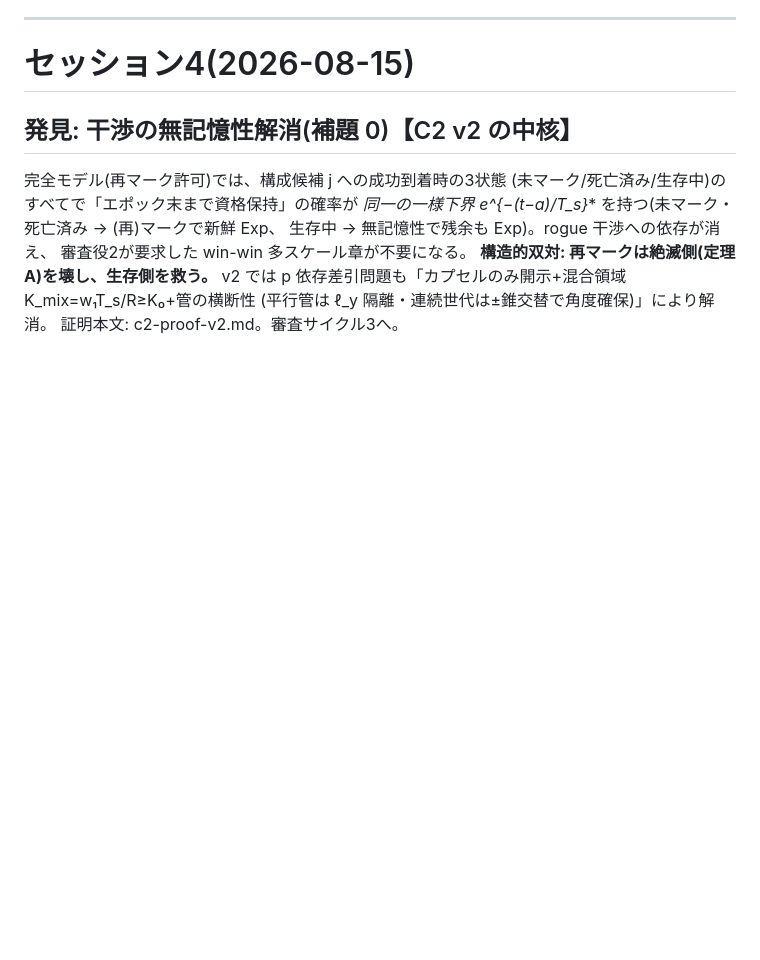
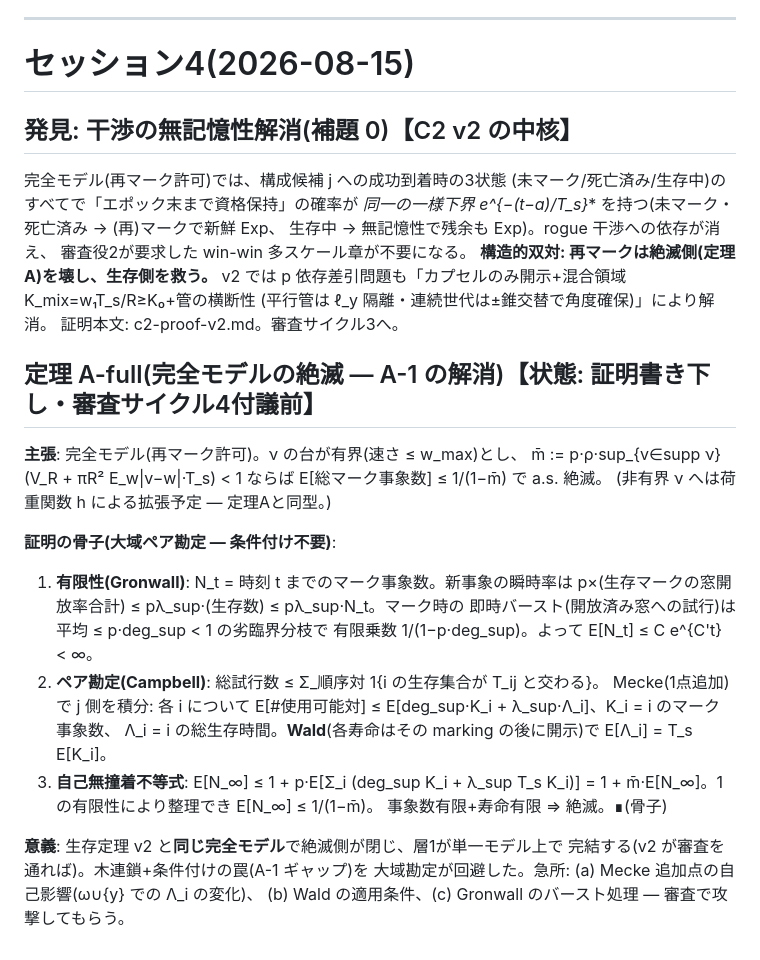
Before and after one commit to yukie-lab/wake-ballistic-contact, a Markdown page: docs/phase-r/claims.md, the part around the change. Drawn GitHub-style; blank space fills up the shorter version.

Commit message:
phase-r: Theorem A-full (extinction on full re-marking model via global pair accounting)
Co-Authored-By: Claude Fable 5 <noreply@anthropic.com>

```diff
--- a/docs/phase-r/claims.md
+++ b/docs/phase-r/claims.md
@@ -376,3 +376,30 @@ Mecke 連鎖(相異点)が不要になるのが利点。∎
 v2 では p 依存差引問題も「カプセルのみ開示+混合領域 K_mix=w₁T_s/R≥K₀+管の横断性
 (平行管は ℓ_y 隔離・連続世代は±錐交替で角度確保)」により解消。
 証明本文: c2-proof-v2.md。審査サイクル3へ。
+
+
+## 定理 A-full(完全モデルの絶滅 — A-1 の解消)【状態: 証明書き下し・審査サイクル4付議前】
+
+**主張**: 完全モデル(再マーク許可)。ν の台が有界(速さ ≤ w_max)とし、
+m̄ := p·ρ·sup_{v∈supp ν}(V_R + πR² E_w|v−w|·T_s) < 1 ならば
+E[総マーク事象数] ≤ 1/(1−m̄) で a.s. 絶滅。
+(非有界 ν へは荷重関数 h による拡張予定 — 定理Aと同型。)
+
+**証明の骨子(大域ペア勘定 — 条件付け不要)**:
+1. **有限性(Gronwall)**: N_t = 時刻 t までのマーク事象数。新事象の瞬時率は
+   p×(生存マークの窓開放率合計) ≤ pλ_sup·(生存数) ≤ pλ_sup·N_t。マーク時の
+   即時バースト(開放済み窓への試行)は平均 ≤ p·deg_sup < 1 の劣臨界分枝で
+   有限乗数 1/(1−p·deg_sup)。よって E[N_t] ≤ C e^{C't} < ∞。
+2. **ペア勘定(Campbell)**: 総試行数 ≤ Σ_順序対 1{i の生存集合が T_ij と交わる}。
+   Mecke(1点追加)で j 側を積分: 各 i について
+   E[#使用可能対] ≤ E[deg_sup·K_i + λ_sup·Λ_i]、K_i = i のマーク事象数、
+   Λ_i = i の総生存時間。**Wald**(各寿命はその marking の後に開示)で
+   E[Λ_i] = T_s E[K_i]。
+3. **自己無撞着不等式**: E[N_∞] ≤ 1 + p·E[Σ_i (deg_sup K_i + λ_sup T_s K_i)]
+   = 1 + m̄·E[N_∞]。1 の有限性により整理でき E[N_∞] ≤ 1/(1−m̄)。
+   事象数有限+寿命有限 ⇒ 絶滅。∎(骨子)
+
+**意義**: 生存定理 v2 と**同じ完全モデル**で絶滅側が閉じ、層1が単一モデル上で
+完結する(v2 が審査を通れば)。木連鎖+条件付けの罠(A-1 ギャップ)を
+大域勘定が回避した。急所: (a) Mecke 追加点の自己影響(ω∪{y} での Λ_i の変化)、
+(b) Wald の適用条件、(c) Gronwall のバースト処理 — 審査で攻撃してもらう。
```
